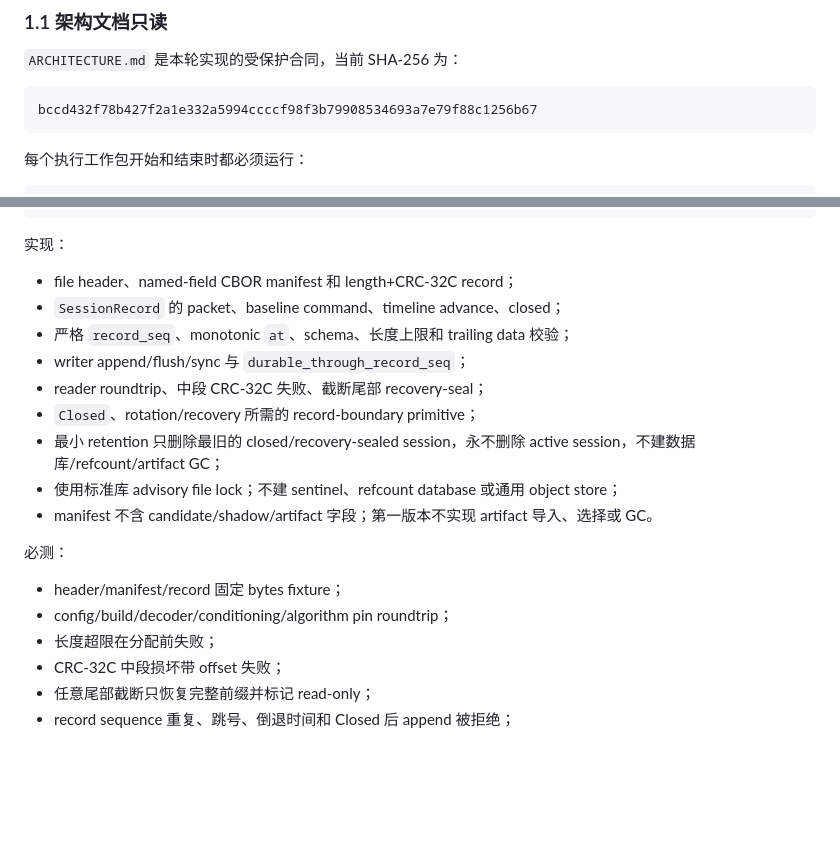
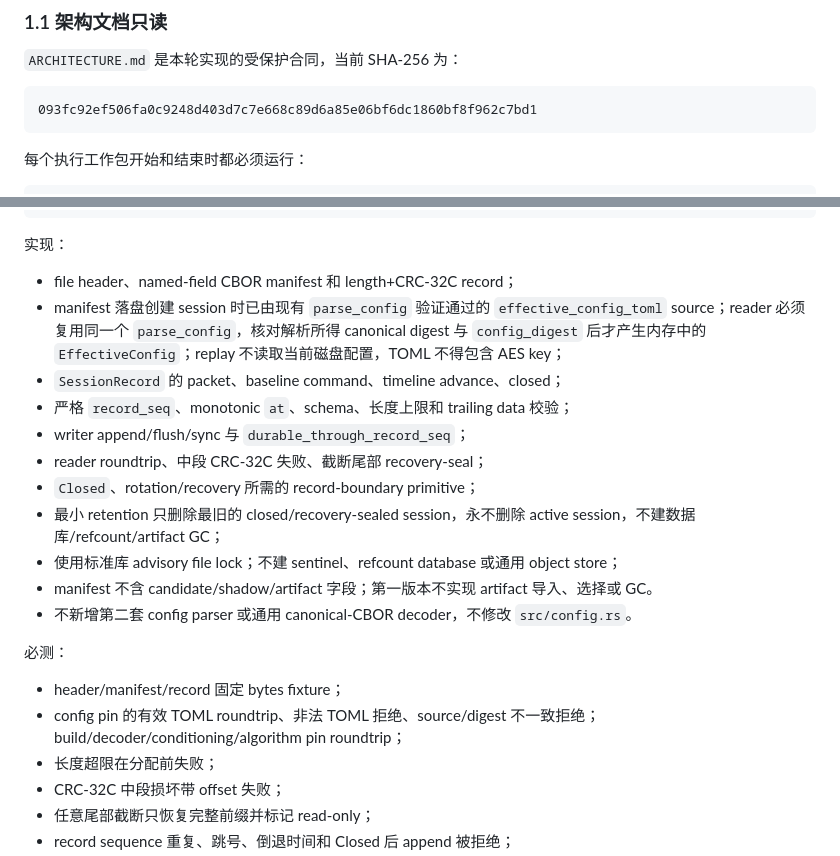
Before and after one commit to hallucination-studio/whisper, a Markdown page: IMPLEMENTATION_PLAN.md, 2 parts joined by grey strips. Drawn GitHub-style; blank space fills up the shorter version.

Commit message:
docs: pin session config source

````diff
--- a/IMPLEMENTATION_PLAN.md
+++ b/IMPLEMENTATION_PLAN.md
@@ -14,7 +14,7 @@
 `ARCHITECTURE.md` 是本轮实现的受保护合同，当前 SHA-256 为：
 
 ```text
-bccd432f78b427f2a1e332a5994ccccf98f3b79908534693a7e79f88c1256b67
+093fc92ef506fa0c9248d403d7c7e668c89d6a85e06bf6dc1860bf8f962c7bd1
 ```
 
 每个执行工作包开始和结束时都必须运行：
@@ -262,6 +262,7 @@ tests/fixtures/session/**
 实现：
 
 - file header、named-field CBOR manifest 和 length+CRC-32C record；
+- manifest 落盘创建 session 时已由现有 `parse_config` 验证通过的 `effective_config_toml` source；reader 必须复用同一个 `parse_config`，核对解析所得 canonical digest 与 `config_digest` 后才产生内存中的 `EffectiveConfig`；replay 不读取当前磁盘配置，TOML 不得包含 AES key；
 - `SessionRecord` 的 packet、baseline command、timeline advance、closed；
 - 严格 `record_seq`、monotonic `at`、schema、长度上限和 trailing data 校验；
 - writer append/flush/sync 与 `durable_through_record_seq`；
@@ -270,11 +271,12 @@ tests/fixtures/session/**
 - 最小 retention 只删除最旧的 closed/recovery-sealed session，永不删除 active session，不建数据库/refcount/artifact GC；
 - 使用标准库 advisory file lock；不建 sentinel、refcount database 或通用 object store；
 - manifest 不含 candidate/shadow/artifact 字段；第一版本不实现 artifact 导入、选择或 GC。
+- 不新增第二套 config parser 或通用 canonical-CBOR decoder，不修改 `src/config.rs`。
 
 必测：
 
 - header/manifest/record 固定 bytes fixture；
-- config/build/decoder/conditioning/algorithm pin roundtrip；
+- config pin 的有效 TOML roundtrip、非法 TOML 拒绝、source/digest 不一致拒绝；build/decoder/conditioning/algorithm pin roundtrip；
 - 长度超限在分配前失败；
 - CRC-32C 中段损坏带 offset 失败；
 - 任意尾部截断只恢复完整前缀并标记 read-only；
````
Also changed, not shown: ARCHITECTURE.md (+3 -1 lines).
